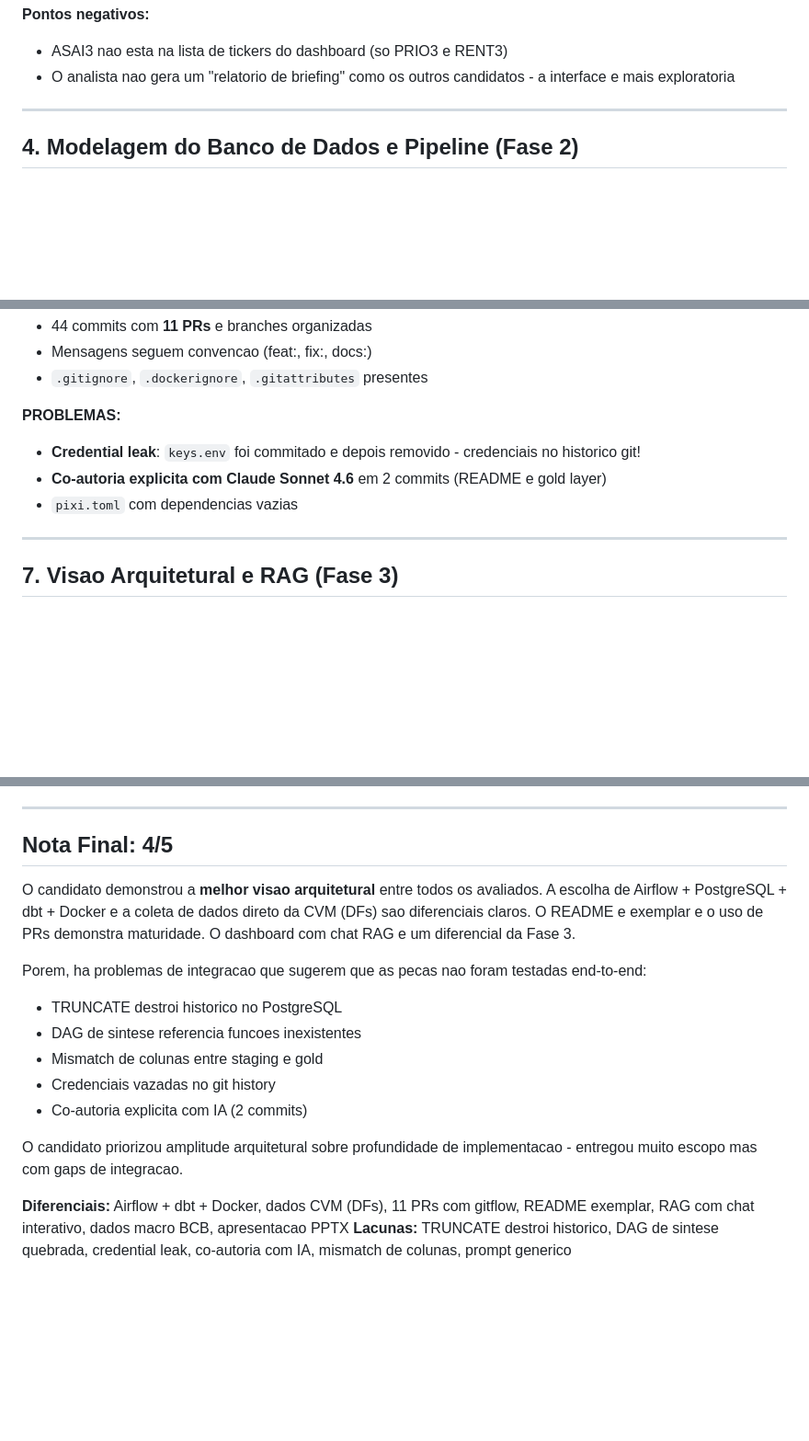
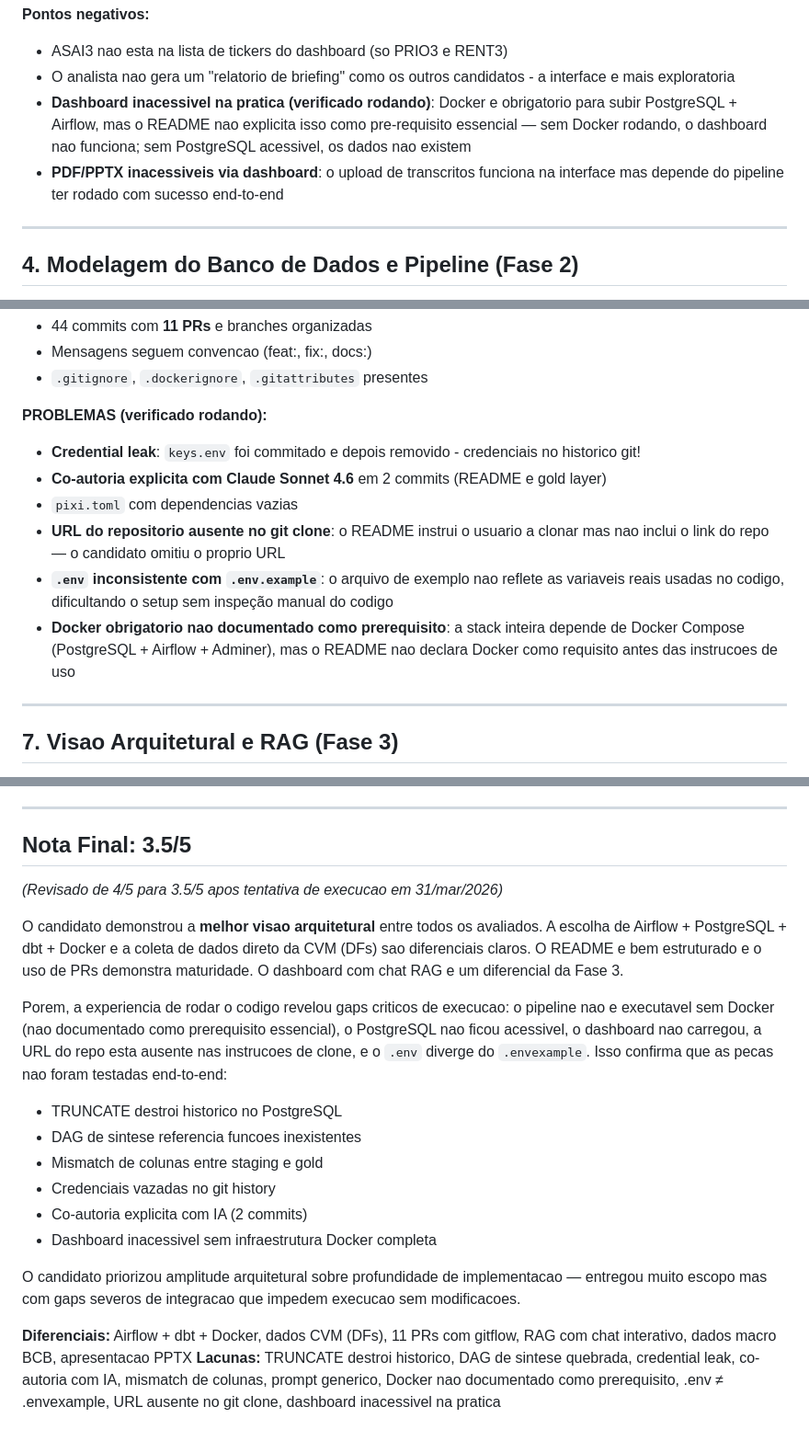
Before and after one commit to mmouraof/hipotesecapital, a Markdown page: avaliacoes/felipe-schowantz.md, 3 parts joined by grey strips. Shown at 92% size. Drawn GitHub-style; blank space fills up the shorter version.

```diff
--- a/avaliacoes/felipe-schowantz.md
+++ b/avaliacoes/felipe-schowantz.md
@@ -69,6 +69,8 @@ O dashboard Streamlit (`dashboard/app.py`) tem 4 tabs:
 **Pontos negativos:**
 - ASAI3 nao esta na lista de tickers do dashboard (so PRIO3 e RENT3)
 - O analista nao gera um "relatorio de briefing" como os outros candidatos - a interface e mais exploratoria
+- **Dashboard inacessivel na pratica (verificado rodando)**: Docker e obrigatorio para subir PostgreSQL + Airflow, mas o README nao explicita isso como pre-requisito essencial — sem Docker rodando, o dashboard nao funciona; sem PostgreSQL acessivel, os dados nao existem
+- **PDF/PPTX inacessiveis via dashboard**: o upload de transcritos funciona na interface mas depende do pipeline ter rodado com sucesso end-to-end
 
 ---
 
@@ -144,10 +146,13 @@ Alem disso, `stg_yfinance` e configurado como `incremental` no dbt, mas o loader
 - Mensagens seguem convencao (feat:, fix:, docs:)
 - `.gitignore`, `.dockerignore`, `.gitattributes` presentes
 
-**PROBLEMAS:**
+**PROBLEMAS (verificado rodando):**
 - **Credential leak**: `keys.env` foi commitado e depois removido - credenciais no historico git!
 - **Co-autoria explicita com Claude Sonnet 4.6** em 2 commits (README e gold layer)
 - `pixi.toml` com dependencias vazias
+- **URL do repositorio ausente no git clone**: o README instrui o usuario a clonar mas nao inclui o link do repo — o candidato omitiu o proprio URL
+- **`.env` inconsistente com `.env.example`**: o arquivo de exemplo nao reflete as variaveis reais usadas no codigo, dificultando o setup sem inspeção manual do codigo
+- **Docker obrigatorio nao documentado como prerequisito**: a stack inteira depende de Docker Compose (PostgreSQL + Airflow + Adminer), mas o README nao declara Docker como requisito antes das instrucoes de uso
 
 ---
 
@@ -178,18 +183,21 @@ O candidato implementou RAG como context stuffing no `synthesis/rag.py`:
 
 ---
 
-## Nota Final: 4/5
+## Nota Final: 3.5/5
 
-O candidato demonstrou a **melhor visao arquitetural** entre todos os avaliados. A escolha de Airflow + PostgreSQL + dbt + Docker e a coleta de dados direto da CVM (DFs) sao diferenciais claros. O README e exemplar e o uso de PRs demonstra maturidade. O dashboard com chat RAG e um diferencial da Fase 3.
+*(Revisado de 4/5 para 3.5/5 apos tentativa de execucao em 31/mar/2026)*
 
-Porem, ha problemas de integracao que sugerem que as pecas nao foram testadas end-to-end:
+O candidato demonstrou a **melhor visao arquitetural** entre todos os avaliados. A escolha de Airflow + PostgreSQL + dbt + Docker e a coleta de dados direto da CVM (DFs) sao diferenciais claros. O README e bem estruturado e o uso de PRs demonstra maturidade. O dashboard com chat RAG e um diferencial da Fase 3.
+
+Porem, a experiencia de rodar o codigo revelou gaps criticos de execucao: o pipeline nao e executavel sem Docker (nao documentado como prerequisito essencial), o PostgreSQL nao ficou acessivel, o dashboard nao carregou, a URL do repo esta ausente nas instrucoes de clone, e o `.env` diverge do `.envexample`. Isso confirma que as pecas nao foram testadas end-to-end:
 - TRUNCATE destroi historico no PostgreSQL
 - DAG de sintese referencia funcoes inexistentes
 - Mismatch de colunas entre staging e gold
 - Credenciais vazadas no git history
 - Co-autoria explicita com IA (2 commits)
+- Dashboard inacessivel sem infraestrutura Docker completa
 
-O candidato priorizou amplitude arquitetural sobre profundidade de implementacao - entregou muito escopo mas com gaps de integracao.
+O candidato priorizou amplitude arquitetural sobre profundidade de implementacao — entregou muito escopo mas com gaps severos de integracao que impedem execucao sem modificacoes.
 
-**Diferenciais:** Airflow + dbt + Docker, dados CVM (DFs), 11 PRs com gitflow, README exemplar, RAG com chat interativo, dados macro BCB, apresentacao PPTX
-**Lacunas:** TRUNCATE destroi historico, DAG de sintese quebrada, credential leak, co-autoria com IA, mismatch de colunas, prompt generico
+**Diferenciais:** Airflow + dbt + Docker, dados CVM (DFs), 11 PRs com gitflow, RAG com chat interativo, dados macro BCB, apresentacao PPTX
+**Lacunas:** TRUNCATE destroi historico, DAG de sintese quebrada, credential leak, co-autoria com IA, mismatch de colunas, prompt generico, Docker nao documentado como prerequisito, .env ≠ .envexample, URL ausente no git clone, dashboard inacessivel na pratica
```
Also changed, not shown: avaliacoes/diego-gadelha.md (+6 -4 lines), avaliacoes/lucas-sodre.md (+5 -2 lines).
